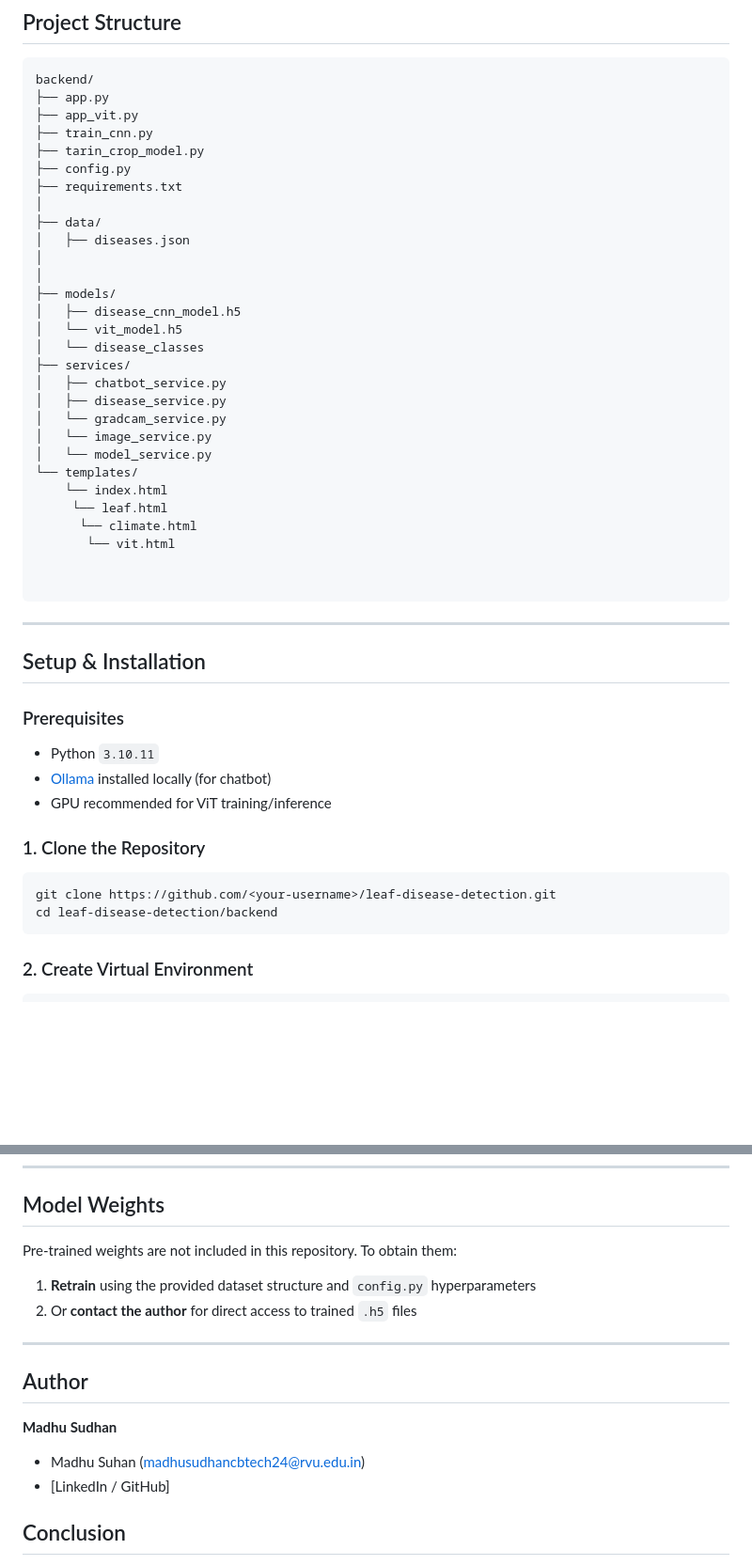
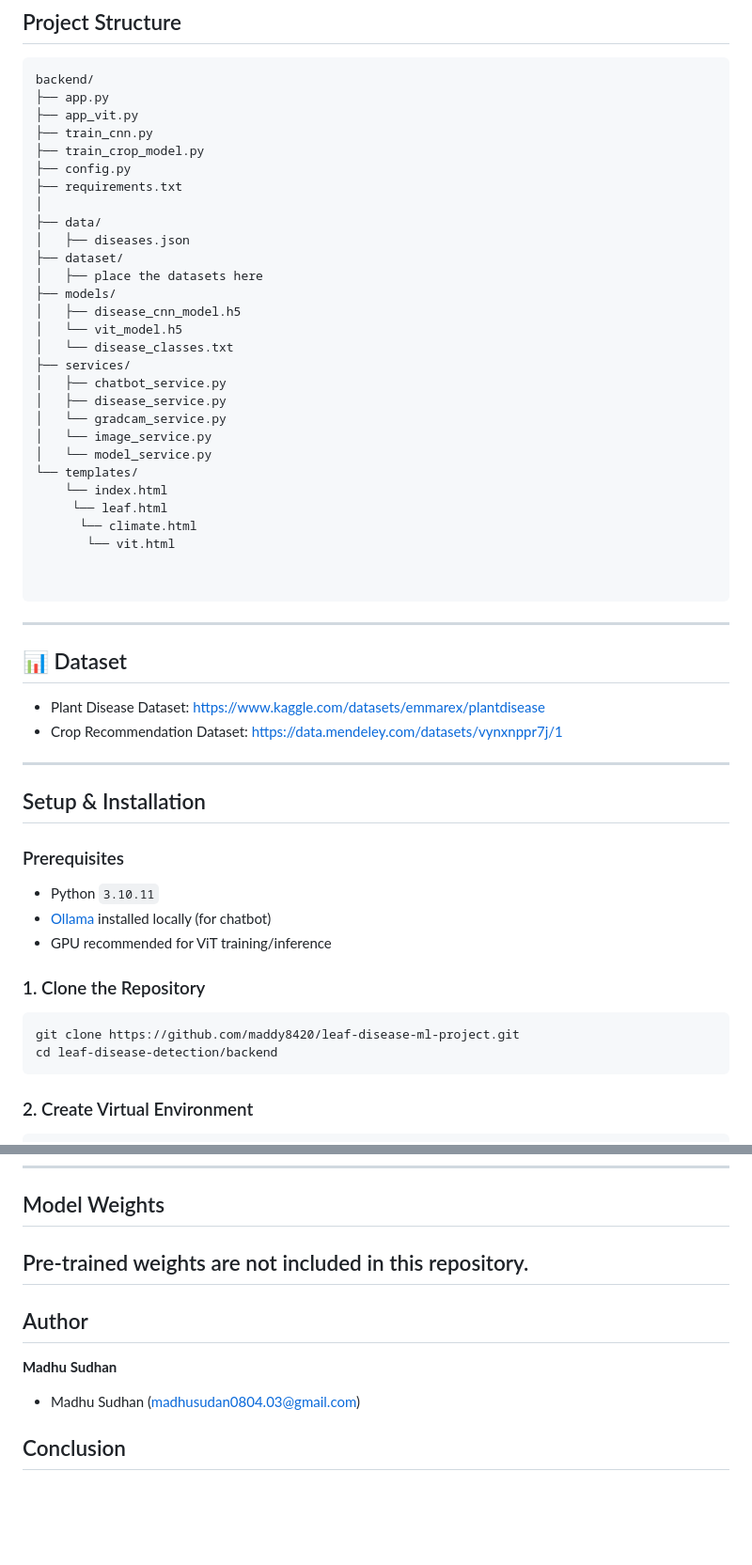
Before and after one commit to maddy8420/leaf-disease-ml-project, a Markdown page: backend/readme.md, 2 parts joined by grey strips. Shown at 94% size. Drawn GitHub-style; blank space fills up the shorter version.

Commit message:
Fix typos in readme and update author details
Corrected typos in file names and updated author contact information.

````diff
--- a/backend/readme.md
+++ b/backend/readme.md
@@ -58,18 +58,18 @@ backend/
 ├── app.py
 ├── app_vit.py
 ├── train_cnn.py
-├── tarin_crop_model.py
+├── train_crop_model.py
 ├── config.py
 ├── requirements.txt
 │
 ├── data/
 │   ├── diseases.json
-│
-│
+├── dataset/
+│   ├── place the datasets here
 ├── models/
 │   ├── disease_cnn_model.h5
 │   └── vit_model.h5
-│   └── disease_classes
+│   └── disease_classes.txt
 ├── services/
 │   ├── chatbot_service.py
 │   ├── disease_service.py
@@ -84,7 +84,11 @@ backend/
 
 
 ```
+---
+## 📊 Dataset
 
+- Plant Disease Dataset: https://www.kaggle.com/datasets/emmarex/plantdisease
+- Crop Recommendation Dataset: https://data.mendeley.com/datasets/vynxnppr7j/1
 ---
 
 ##  Setup & Installation
@@ -98,7 +102,7 @@ backend/
 ### 1. Clone the Repository
 
 ```bash
-git clone https://github.com/<your-username>/leaf-disease-detection.git
+git clone https://github.com/maddy8420/leaf-disease-ml-project.git
 cd leaf-disease-detection/backend
 ```
 
@@ -157,18 +161,13 @@ Access the web interface at `http://localhost:5000`
 
 ##  Model Weights
 
-Pre-trained weights are not included in this repository. To obtain them:
-
-1. **Retrain** using the provided dataset structure and `config.py` hyperparameters
-2. Or **contact the author** for direct access to trained `.h5` files
-
+Pre-trained weights are not included in this repository.
 ---
 
 ##  Author
 
 **Madhu Sudhan**
--  Madhu Suhan (madhusudhancbtech24@rvu.edu.in)
--  [LinkedIn / GitHub]
+-  Madhu Sudhan (madhusudan0804.03@gmail.com)
 
 
 ##  Conclusion
````
